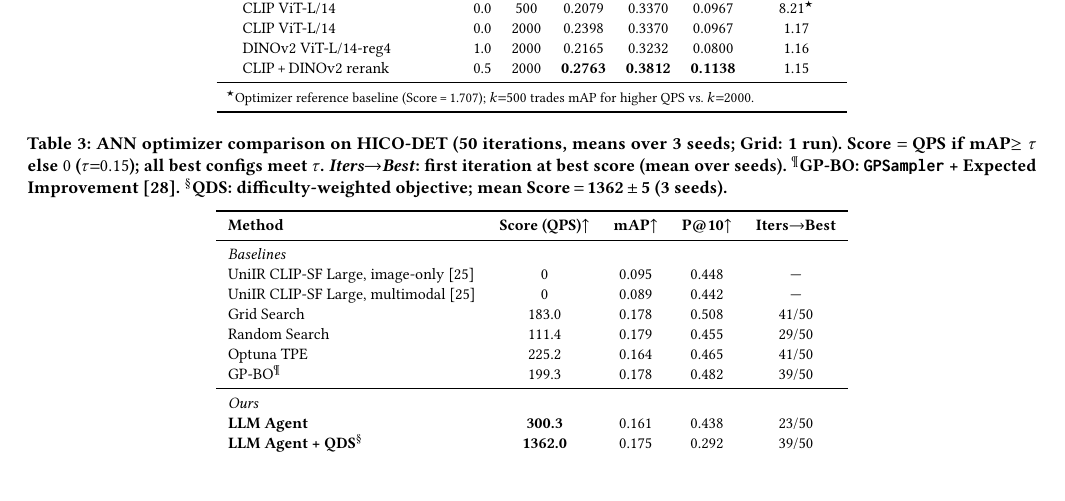
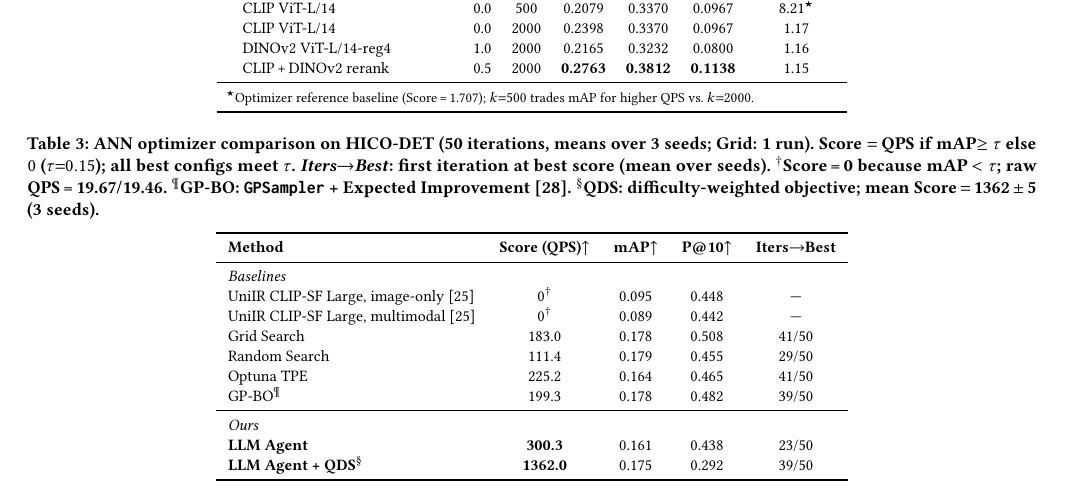
Before and after one commit to shahrzadesmat/Agentic_VDMS, a LaTeX paper (main.tex): part of page 10 of 13 before the commit and part of page 10 of 14 after it, cut so that both start at the same text, the shorter picture padded with empty space. Compiled offline with pdfLaTeX.

Commit message:
Table 3: dagger footnote on UniIR Score=0 showing raw QPS=19.67/19.46

```diff
--- a/main.tex
+++ b/main.tex
@@ -1173,6 +1173,7 @@ by conditioning each proposal on the full history of observed outcomes.
 \caption{ANN optimizer comparison on HICO-DET (50 iterations, means over 3 seeds; Grid: 1 run).
   Score $=$ QPS if mAP$\geq\tau$ else $0$ ($\tau{=}0.15$); all best configs meet $\tau$.
   \emph{Iters$\to$Best}: first iteration at best score (mean over seeds).
+  $^\dagger$Score\,=\,0 because mAP\,$<\tau$; raw QPS\,=\,19.67/19.46.
   $^\P$GP-BO: \texttt{GPSampler} + Expected Improvement~\cite{yang2024vdtuner}.
   $^\S$QDS: difficulty-weighted objective; mean Score\,$=$\,1362\,$\pm$\,5 (3 seeds).}
 \label{tab:optimizer}
@@ -1183,8 +1184,8 @@ by conditioning each proposal on the full history of observed outcomes.
 \textbf{Method} & \textbf{Score (QPS)}$\uparrow$ & \textbf{mAP}$\uparrow$ & \textbf{P@10}$\uparrow$ & \textbf{Iters$\to$Best} \\
 \midrule
 \multicolumn{5}{l}{\textit{Baselines}} \\
-UniIR CLIP-SF Large, image-only~\cite{wei2023uniir} & 0              & 0.095 & 0.448 & --- \\
-UniIR CLIP-SF Large, multimodal~\cite{wei2023uniir} & 0              & 0.089 & 0.442 & --- \\
+UniIR CLIP-SF Large, image-only~\cite{wei2023uniir} & $0^\dagger$    & 0.095 & 0.448 & --- \\
+UniIR CLIP-SF Large, multimodal~\cite{wei2023uniir} & $0^\dagger$    & 0.089 & 0.442 & --- \\
 Grid Search                               & 183.0          & 0.178 & 0.508 & 41/50 \\
 Random Search                             & 111.4          & 0.179 & 0.455 & 29/50 \\
 Optuna TPE                                & 225.2          & 0.164 & 0.465 & 41/50 \\
```
